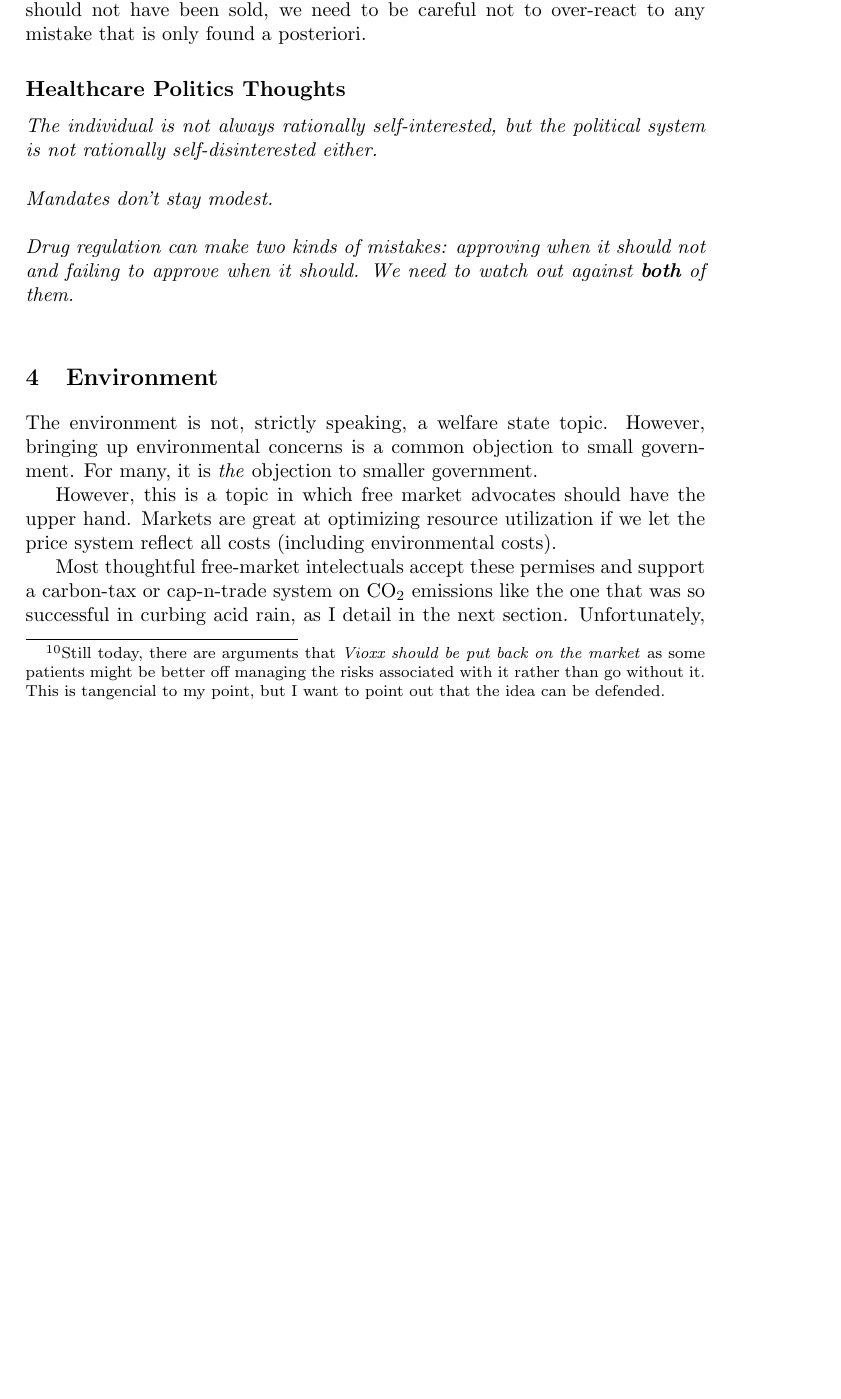
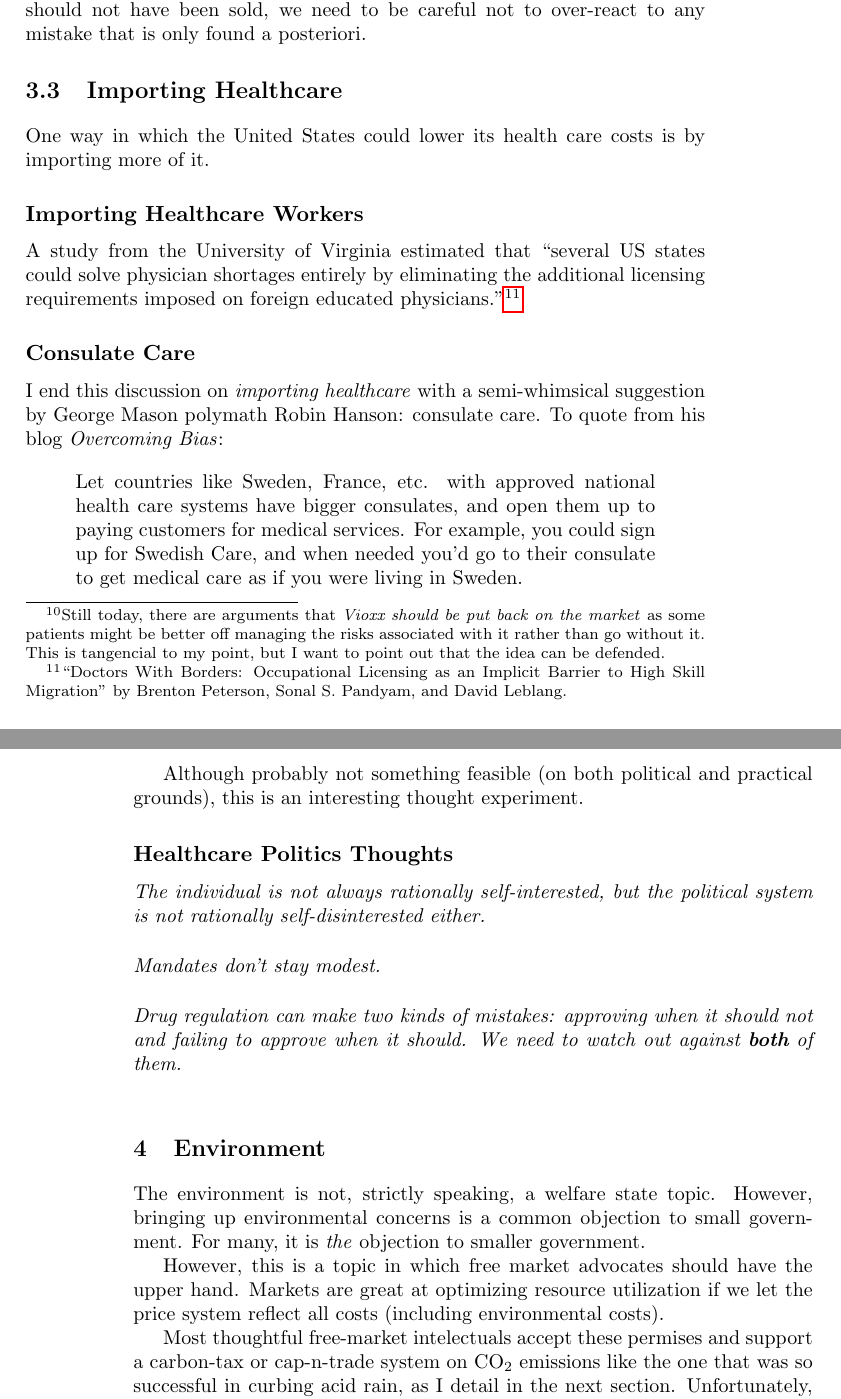
Before and after one commit to luispedro/libertarian-welfare, a LaTeX thesis (book/libertarian-welfare.tex, which reads book/healthcare.tex): part of page 9 of 19 before the commit and two parts of pages 9 and 10 of 19 after it, the two joined at a grey line, cut so that both start at the same text, the shorter picture padded with empty space. Compiled offline with pdfLaTeX.

Commit message:
ENH Import healthcare

```diff
--- a/book/healthcare.tex
+++ b/book/healthcare.tex
@@ -181,6 +181,37 @@ idea can be defended.} Furthermore, even if we accept that Vioxx should not
 have been sold, we need to be careful not to over-react to any mistake that is
 only found a posteriori.
 
+\section{Importing Healthcare}
+
+One way in which the United States could lower its health care costs is by
+importing more of it.
+
+\subsection{Importing Healthcare Workers}
+
+A study from the University of Virginia estimated that ``several US states
+could solve physician shortages entirely by eliminating the additional
+licensing requirements imposed on foreign educated
+physicians.''\footnote{``Doctors With Borders: Occupational Licensing as an
+Implicit Barrier to High Skill Migration'' by Brenton Peterson, Sonal S.
+Pandyam, and David Leblang.}
+
+\subsection{Consulate Care}
+
+I end this discussion on \emph{importing healthcare} with a semi-whimsical
+suggestion by George Mason polymath Robin Hanson: consulate care. To quote from
+his blog \emph{Overcoming Bias}:
+
+\begin{quote}
+Let countries like Sweden, France, etc. with approved national health care
+systems have bigger consulates, and open them up to paying customers for
+medical services. For example, you could sign up for Swedish Care, and when
+needed you’d go to their consulate to get medical care as if you were living in
+Sweden.
+\end{quote}
+
+Although probably not something feasible (on both political and practical
+grounds), this is an interesting thought experiment.
+
 \subsection{Healthcare Politics Thoughts}
 
 \thought The individual is not always rationally self-interested, but the
```
